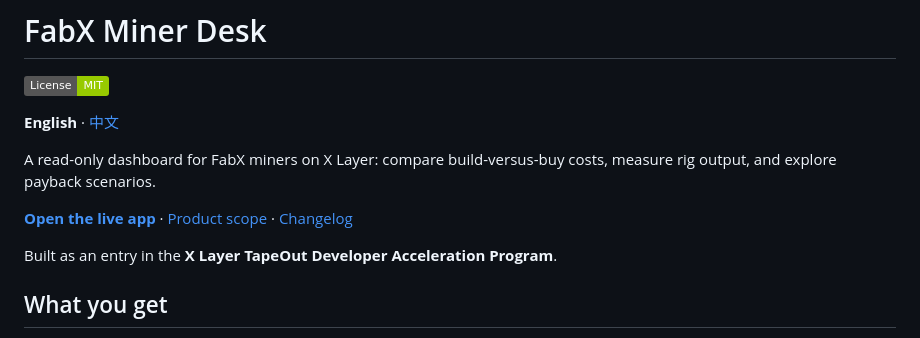
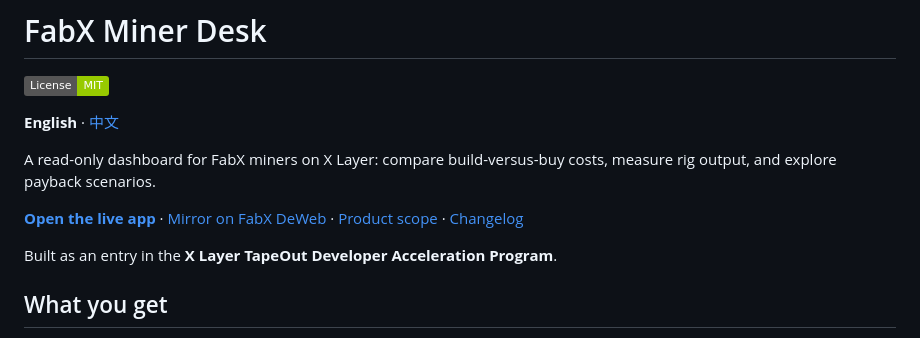
Before and after one commit to runesleo/fabx-miner-desk, a Markdown page: README.md, the part around the change. GitHub-like rendering; badges without logos.

Commit message:
docs: link the FabX DeWeb mirror
Co-Authored-By: Claude Opus 5.5 <noreply@anthropic.com>

```diff
--- a/README.md
+++ b/README.md
@@ -6,7 +6,7 @@
 
 A read-only dashboard for FabX miners on X Layer: compare build-versus-buy costs, measure rig output, and explore payback scenarios.
 
-**[Open the live app](https://fabx-miner-desk.pages.dev/)** · [Product scope](PRODUCT.md) · [Changelog](CHANGELOG.md)
+**[Open the live app](https://fabx-miner-desk.pages.dev/)** · [Mirror on FabX DeWeb](https://r1-dc945fd3aee9829a3c9065459e82aa503572da5f-deweb.fabx.tech/) · [Product scope](PRODUCT.md) · [Changelog](CHANGELOG.md)
 
 Built as an entry in the **X Layer TapeOut Developer Acceleration Program**.
 
```
Also changed, not shown: README.zh.md (+1 -1 lines).
